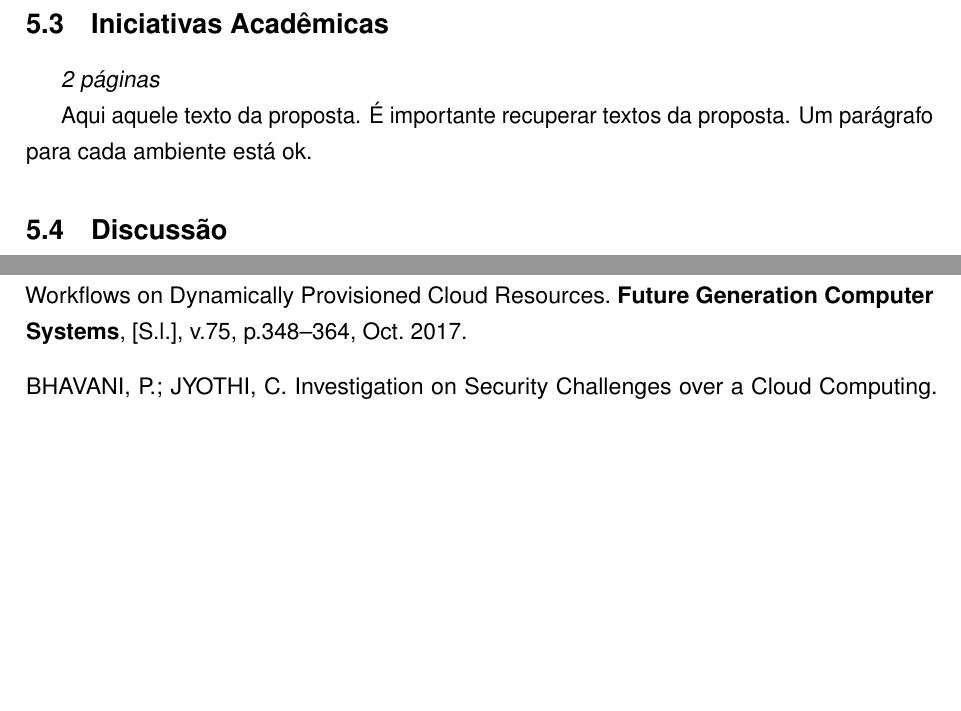
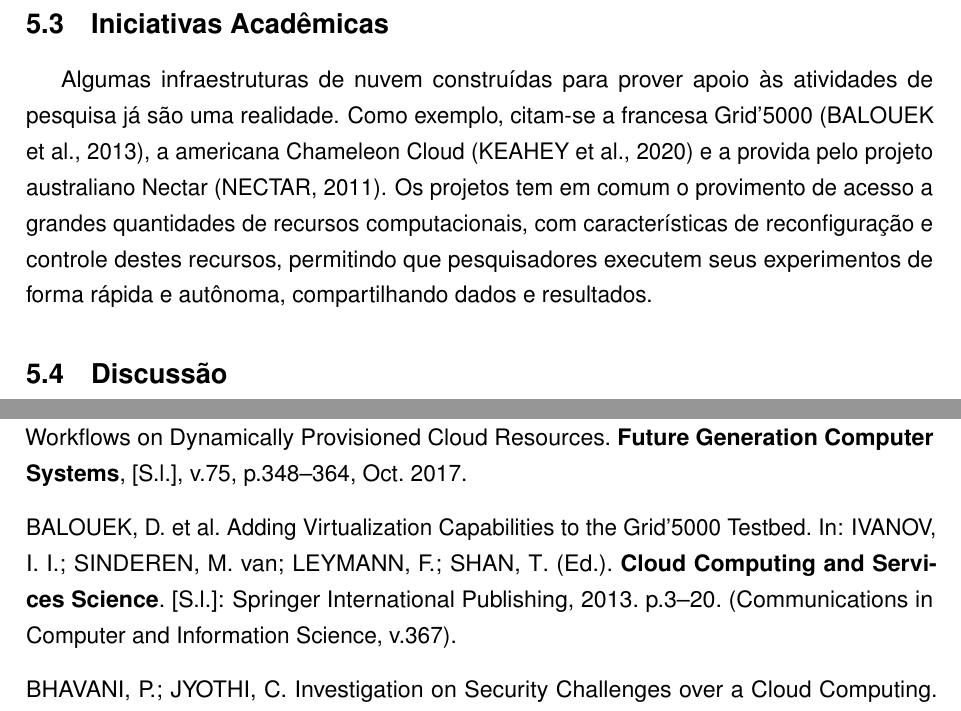
Before and after one commit to madsantos/MaiconSantosTese2022, a LaTeX thesis (MaiconSantosTese2022.tex): two parts of pages 63 and 84 of 88, joined at a grey line, cut so that both start at the same text, the shorter picture padded with empty space. Compiled offline with pdfLaTeX.

Commit message:
20220812v2

```diff
--- a/MaiconSantosTese2022.tex
+++ b/MaiconSantosTese2022.tex
@@ -1565,9 +1565,11 @@ Uma abordagem de nuvem federada deve ser capaz de resolver problemas de interope
   \end{table}
 
 \section{Iniciativas Acadêmicas}\label{sec:iniciativasacademicas}
-\emph{2 páginas}
-
-Aqui aquele texto da proposta. É importante recuperar textos da proposta. Um parágrafo para cada ambiente está ok.
+% \emph{2 páginas}
+
+% Aqui aquele texto da proposta. É importante recuperar textos da proposta. Um parágrafo para cada ambiente está ok.
+
+Algumas infraestruturas de nuvem construídas para prover apoio às atividades de pesquisa já são uma realidade. Como exemplo, citam-se a francesa Grid'5000 \cite{balouek_adding_2013}, a americana Chameleon Cloud \cite{keahey_lessons_2020} e a provida pelo projeto australiano Nectar \cite{Nectar2011}. Os projetos tem em comum o provimento de acesso a grandes quantidades de recursos computacionais, com características de reconfiguração e controle destes recursos, permitindo que pesquisadores executem seus experimentos de forma rápida e autônoma, compartilhando dados e resultados.
 
 \section{Discussão}\label{sec:discussao}
 
```
Also changed, not shown: MaiconSantosTese2022.pdf.
